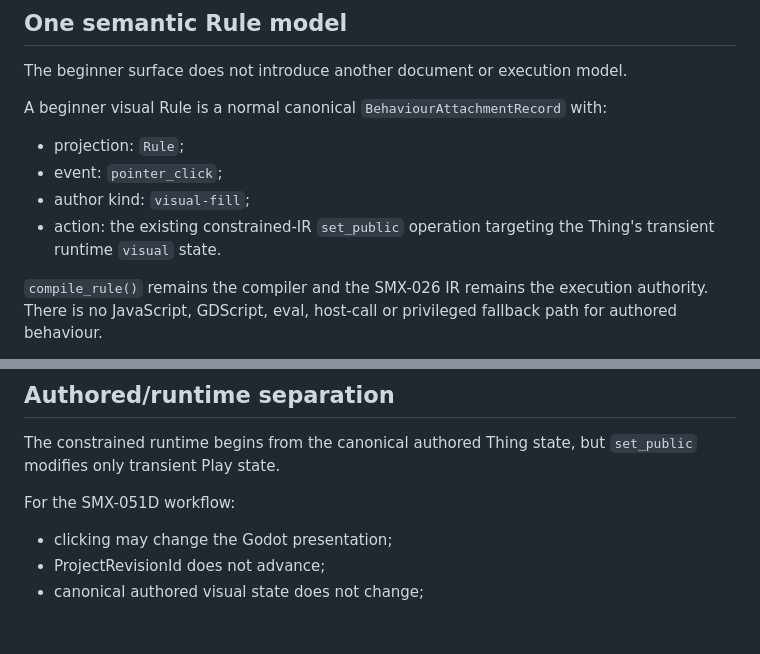
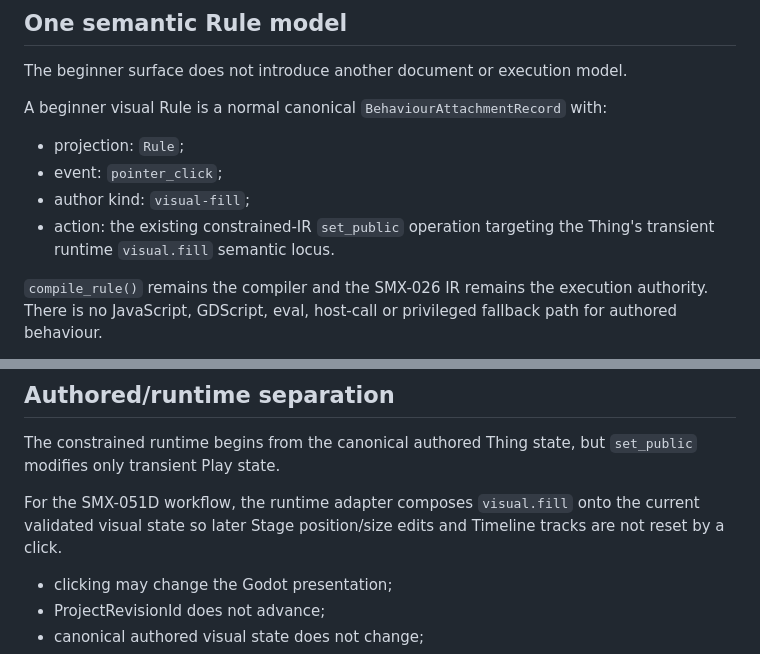
Before and after one commit to techrote/SplashMX, a Markdown page: docs/implementation/SMX-051D-INTERACTIVE-RULES.md, 2 parts joined by grey strips. GitHub-like rendering; blank space fills up the shorter version.

Commit message:
SMX-051D document composable visual fill mutation

```diff
--- a/docs/implementation/SMX-051D-INTERACTIVE-RULES.md
+++ b/docs/implementation/SMX-051D-INTERACTIVE-RULES.md
@@ -24,7 +24,7 @@ A beginner visual Rule is a normal canonical `BehaviourAttachmentRecord` with:
 - projection: `Rule`;
 - event: `pointer_click`;
 - author kind: `visual-fill`;
-- action: the existing constrained-IR `set_public` operation targeting the Thing's transient runtime `visual` state.
+- action: the existing constrained-IR `set_public` operation targeting the Thing's transient runtime `visual.fill` semantic locus.
 
 `compile_rule()` remains the compiler and the SMX-026 IR remains the execution authority. There is no JavaScript, GDScript, eval, host-call or privileged fallback path for authored behaviour.
 
@@ -78,7 +78,7 @@ Input triggers such as `pointer_click` remain dormant until the corresponding ta
 
 The constrained runtime begins from the canonical authored Thing state, but `set_public` modifies only transient Play state.
 
-For the SMX-051D workflow:
+For the SMX-051D workflow, the runtime adapter composes `visual.fill` onto the current validated visual state so later Stage position/size edits and Timeline tracks are not reset by a click.
 
 - clicking may change the Godot presentation;
 - ProjectRevisionId does not advance;
```
